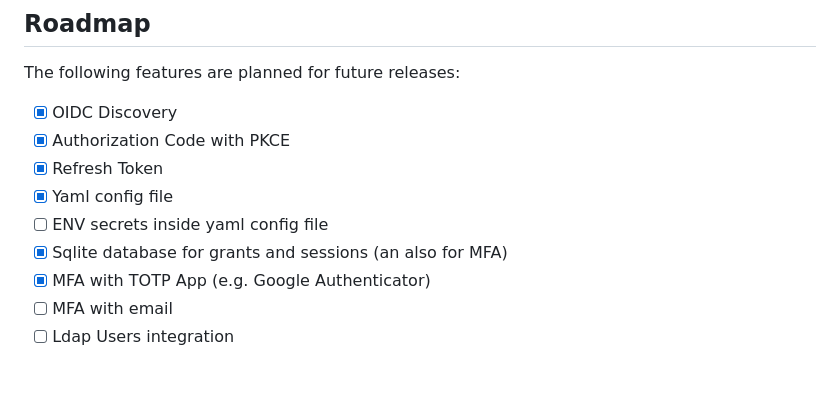
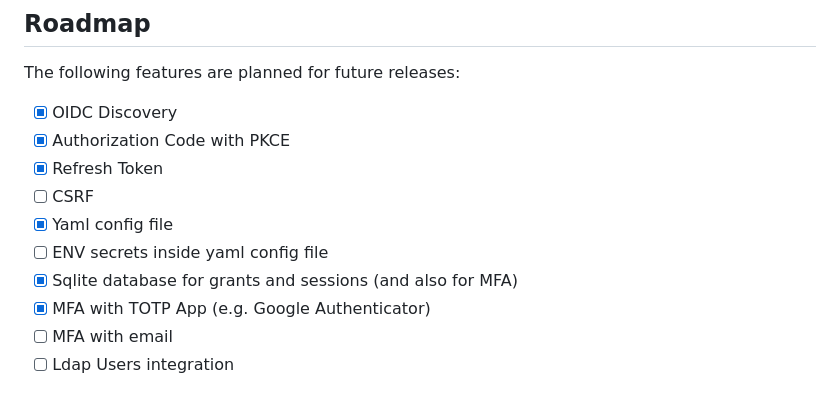
Before and after one commit to fernandoescolar/minioidc, a Markdown page: README.md, the part around the change. Rendered like a GitHub page.

```diff
--- a/README.md
+++ b/README.md
@@ -18,9 +18,10 @@ The following features are planned for future releases:
 - [x] OIDC Discovery
 - [x] Authorization Code with PKCE
 - [x] Refresh Token
+- [ ] CSRF
 - [x] Yaml config file
 - [ ] ENV secrets inside yaml config file
-- [x] Sqlite database for grants and sessions (an also for MFA)
+- [x] Sqlite database for grants and sessions (and also for MFA)
 - [x] MFA with TOTP App (e.g. Google Authenticator)
 - [ ] MFA with email
 - [ ] Ldap Users integration
```
